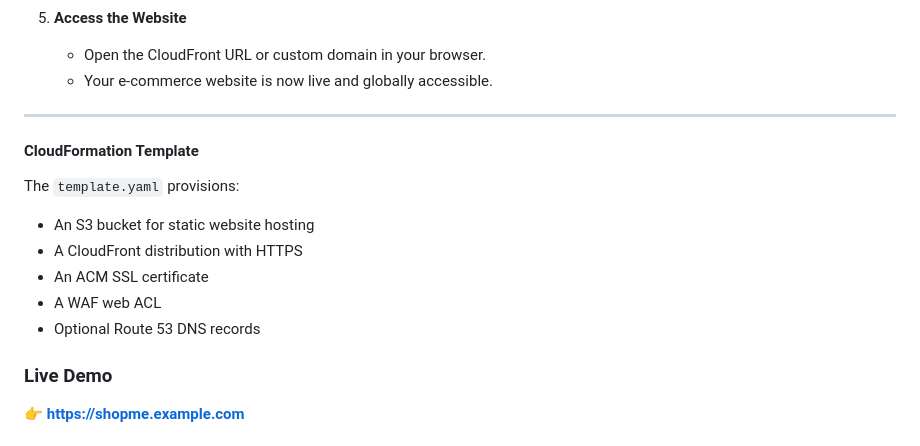
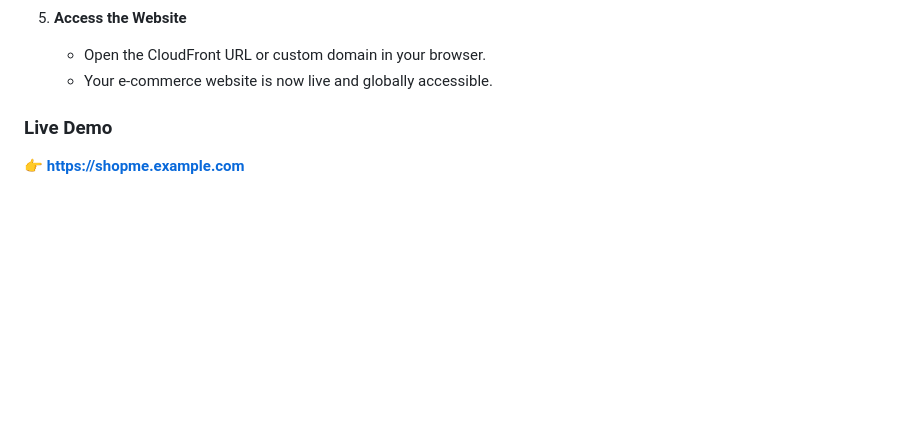
Before and after one commit to lefkarag/cloudengineers-lab, a Markdown page: README.md, the part around the change. Drawn GitHub-style; blank space fills up the shorter version.

Commit message:
updated
Removed CloudFormation template section from README.

```diff
--- a/README.md
+++ b/README.md
@@ -95,17 +95,6 @@ This project is deployed using **AWS CloudFormation** to make the setup simple a
    * Open the CloudFront URL or custom domain in your browser.
    * Your e-commerce website is now live and globally accessible.
 
----
-
-#### CloudFormation Template
-
-The `template.yaml` provisions:
-
-* An S3 bucket for static website hosting
-* A CloudFront distribution with HTTPS
-* An ACM SSL certificate
-* A WAF web ACL
-* Optional Route 53 DNS records
 
 ### Live Demo
 
```
